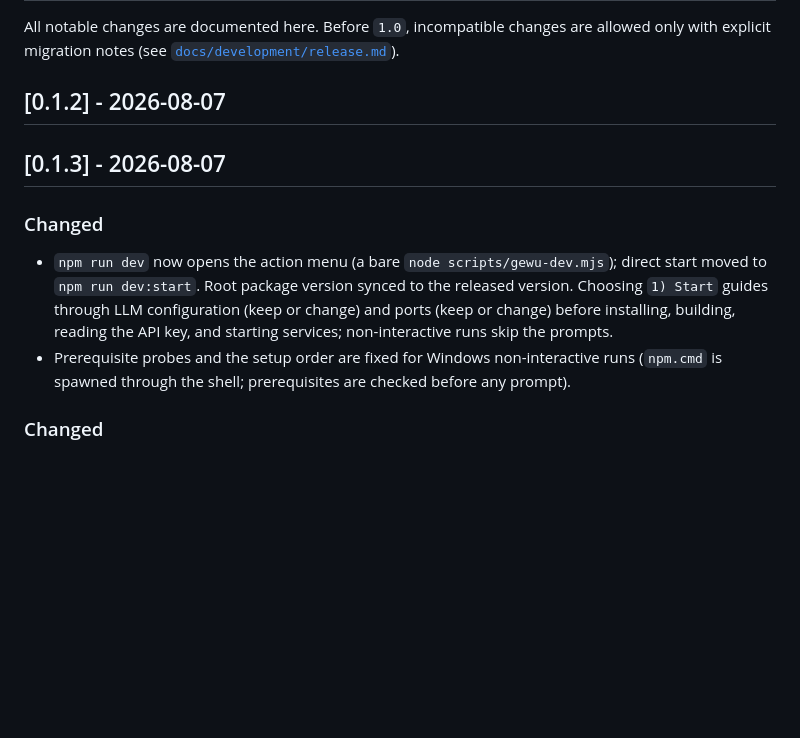
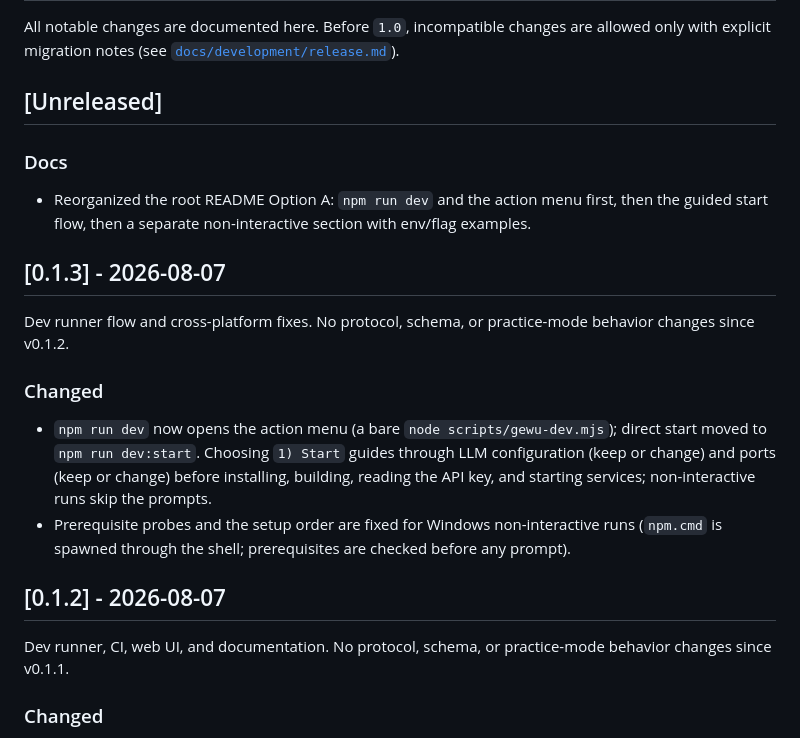
Before and after one commit to cnkeysky/gewu-algorithm, a Markdown page: CHANGELOG.md, the part around the change. Rendered like a GitHub page; blank space fills up the shorter version.

```diff
--- a/CHANGELOG.md
+++ b/CHANGELOG.md
@@ -4,21 +4,34 @@ All notable changes are documented here. Before `1.0`, incompatible changes are
 allowed only with explicit migration notes (see
 [`docs/development/release.md`](docs/development/release.md)).
 
-## [0.1.2] - 2026-08-07
+## [Unreleased]
+
+### Docs
+
+- Reorganized the root README Option A: `npm run dev` and the action menu
+  first, then the guided start flow, then a separate non-interactive section
+  with env/flag examples.
 
 ## [0.1.3] - 2026-08-07
+
+Dev runner flow and cross-platform fixes. No protocol, schema, or
+practice-mode behavior changes since v0.1.2.
 
 ### Changed
 
 - `npm run dev` now opens the action menu (a bare `node scripts/gewu-dev.mjs`);
-  direct start moved to `npm run dev:start`. Root package version synced to
-  the released version. Choosing `1) Start` guides through LLM configuration
-  (keep or change) and ports (keep or change) before installing, building,
-  reading the API key, and starting services; non-interactive runs skip the
-  prompts.
+  direct start moved to `npm run dev:start`. Choosing `1) Start` guides through
+  LLM configuration (keep or change) and ports (keep or change) before
+  installing, building, reading the API key, and starting services;
+  non-interactive runs skip the prompts.
 - Prerequisite probes and the setup order are fixed for Windows non-interactive
   runs (`npm.cmd` is spawned through the shell; prerequisites are checked before
   any prompt).
+
+## [0.1.2] - 2026-08-07
+
+Dev runner, CI, web UI, and documentation. No protocol, schema, or
+practice-mode behavior changes since v0.1.1.
 
 ### Changed
 
```
Also changed, not shown: README.md (+34 -39 lines).
